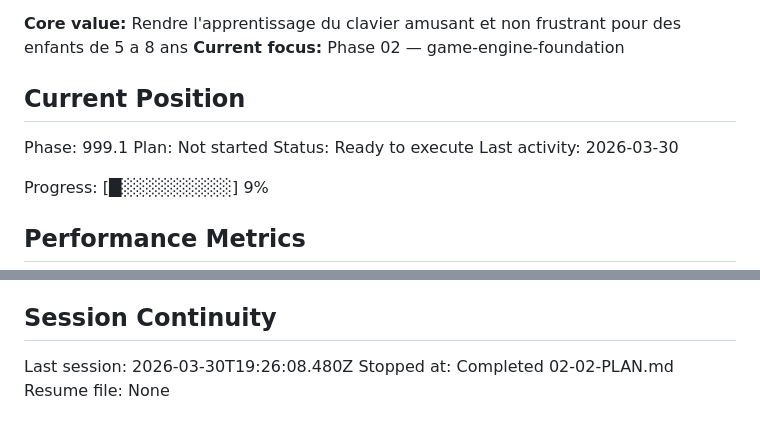
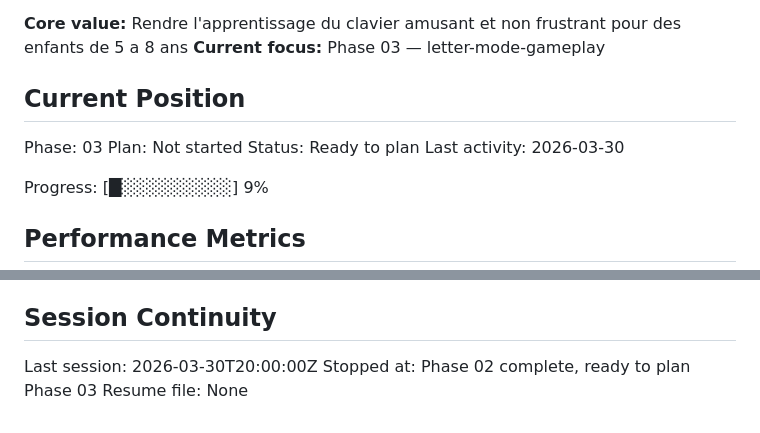
Before and after one commit to tetienne/keyboard-invader, a Markdown page: .planning/STATE.md, 2 parts joined by grey strips. GitHub-like rendering.

Commit message:
docs(phase-02): transition to phase 03
Co-Authored-By: Claude Opus 4.6 (1M context) <noreply@anthropic.com>

```diff
--- a/.planning/STATE.md
+++ b/.planning/STATE.md
@@ -22,12 +22,12 @@ See: .planning/PROJECT.md (updated 2026-03-28)
 
 **Core value:** Rendre l'apprentissage du clavier amusant et non frustrant pour des enfants de 5 a 8 ans
-**Current focus:** Phase 02 — game-engine-foundation
+**Current focus:** Phase 03 — letter-mode-gameplay
 
 ## Current Position
 
-Phase: 999.1
+Phase: 03
 Plan: Not started
-Status: Ready to execute
+Status: Ready to plan
 Last activity: 2026-03-30
 
 Progress: [█░░░░░░░░░] 9%
@@ -92,6 +92,6 @@ None yet.
 
 ## Session Continuity
 
-Last session: 2026-03-30T19:26:08.480Z
-Stopped at: Completed 02-02-PLAN.md
+Last session: 2026-03-30T20:00:00Z
+Stopped at: Phase 02 complete, ready to plan Phase 03
 Resume file: None
```
Also changed, not shown: other parts of .planning/STATE.md (+1 -1 lines), .planning/ROADMAP.md (+2 -2 lines).
